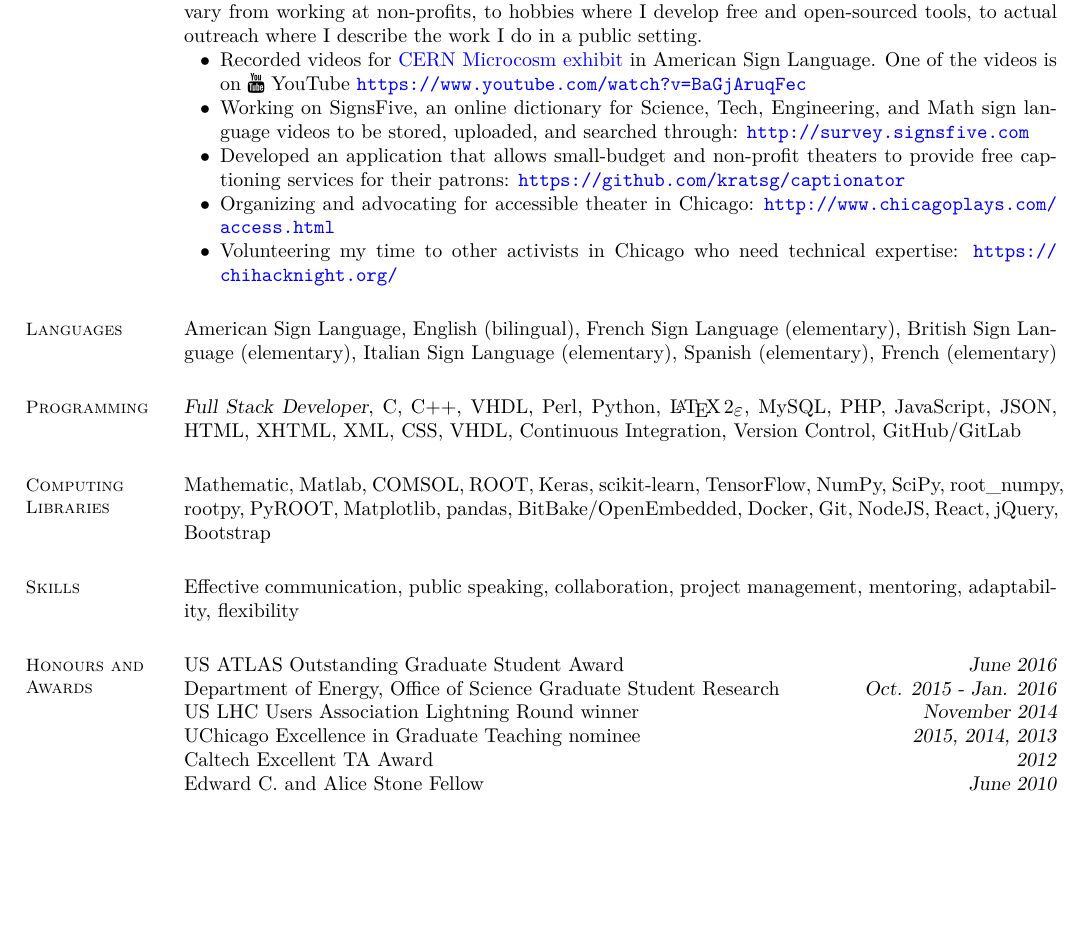
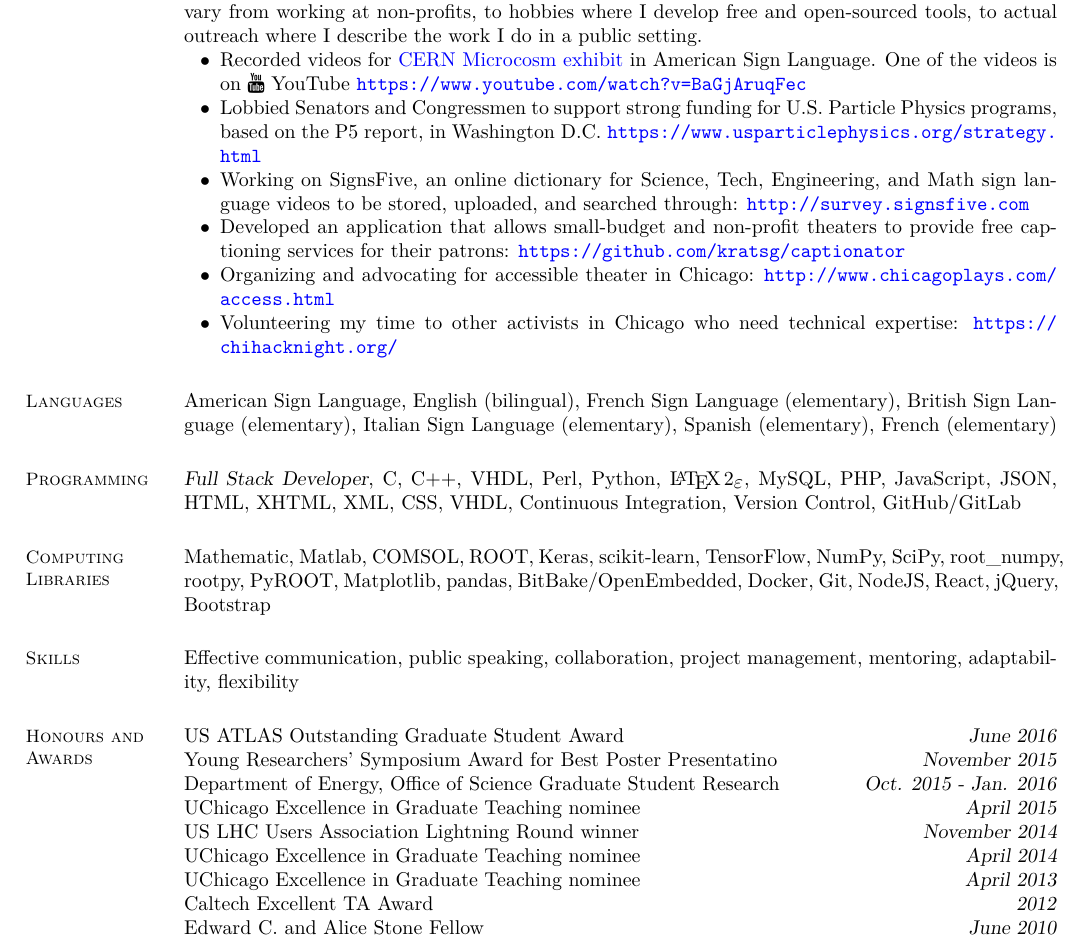
Before and after one commit to kratsg/cv, a LaTeX CV (cv_GiordonStark.tex): part of page 4 of 4, cut so that both start at the same text, the shorter picture padded with empty space. Compiled offline with XeLaTeX.

Commit message:
remove 'foo' citation, clean up awards, add YRS winner, and add lobbying DC outreach

```diff
--- a/cv_GiordonStark.tex
+++ b/cv_GiordonStark.tex
@@ -204,6 +204,7 @@ Substructure, Brownian Thermal Noise, Quantum Information and Field Theory.
 I am actively involved in many outreach activities for which I donate my time. These activities vary from working at non-profits, to hobbies where I develop free and open-sourced tools, to actual outreach where I describe the work I do in a public setting.
 \begin{list2}
   \item Recorded videos for \href{https://microcosm.web.cern.ch/en}{CERN Microcosm exhibit} in American Sign Language. One of the videos is on \faicon{youtube}~YouTube \url{https://www.youtube.com/watch?v=BaGjAruqFec}
+  \item Lobbied Senators and Congressmen to support strong funding for U.S. Particle Physics programs, based on the P5 report, in Washington D.C. \url{https://www.usparticlephysics.org/strategy.html}
   \item Working on SignsFive, an online dictionary for Science, Tech, Engineering, and Math sign language videos to be stored, uploaded, and searched through: \url{http://survey.signsfive.com}
   \item Developed an application that allows small-budget and non-profit theaters to provide free captioning services for their patrons: \url{https://github.com/kratsg/captionator}
   \item Organizing and advocating for accessible theater in Chicago: \url{http://www.chicagoplays.com/access.html}
@@ -233,9 +234,12 @@ Effective communication, public speaking, collaboration, project management, men
 \section{\mysidestyle Honours and\\Awards}
 
 US ATLAS Outstanding Graduate Student Award \hfill \textsl{June 2016}\\
+Young Researchers' Symposium Award for Best Poster Presentatino \hfill \textsl{November 2015}\\
 Department of Energy, Office of Science Graduate Student Research \hfill \textsl{Oct. 2015 - Jan. 2016}\\
+UChicago Excellence in Graduate Teaching nominee \hfill \textsl{April 2015}\\
 US LHC Users Association Lightning Round winner \hfill \textsl{November 2014}\\
-UChicago Excellence in Graduate Teaching nominee \hfill \textsl{2015, 2014, 2013}\\
+UChicago Excellence in Graduate Teaching nominee \hfill \textsl{April 2014}\\
+UChicago Excellence in Graduate Teaching nominee \hfill \textsl{April 2013}\\
 Caltech Excellent TA Award \hfill \textsl{2012}\\
 Edward C. and Alice Stone Fellow \hfill \textsl{June 2010}
 
```
Also changed, not shown: cv_GiordonStark.tex (2 more changed lines).
